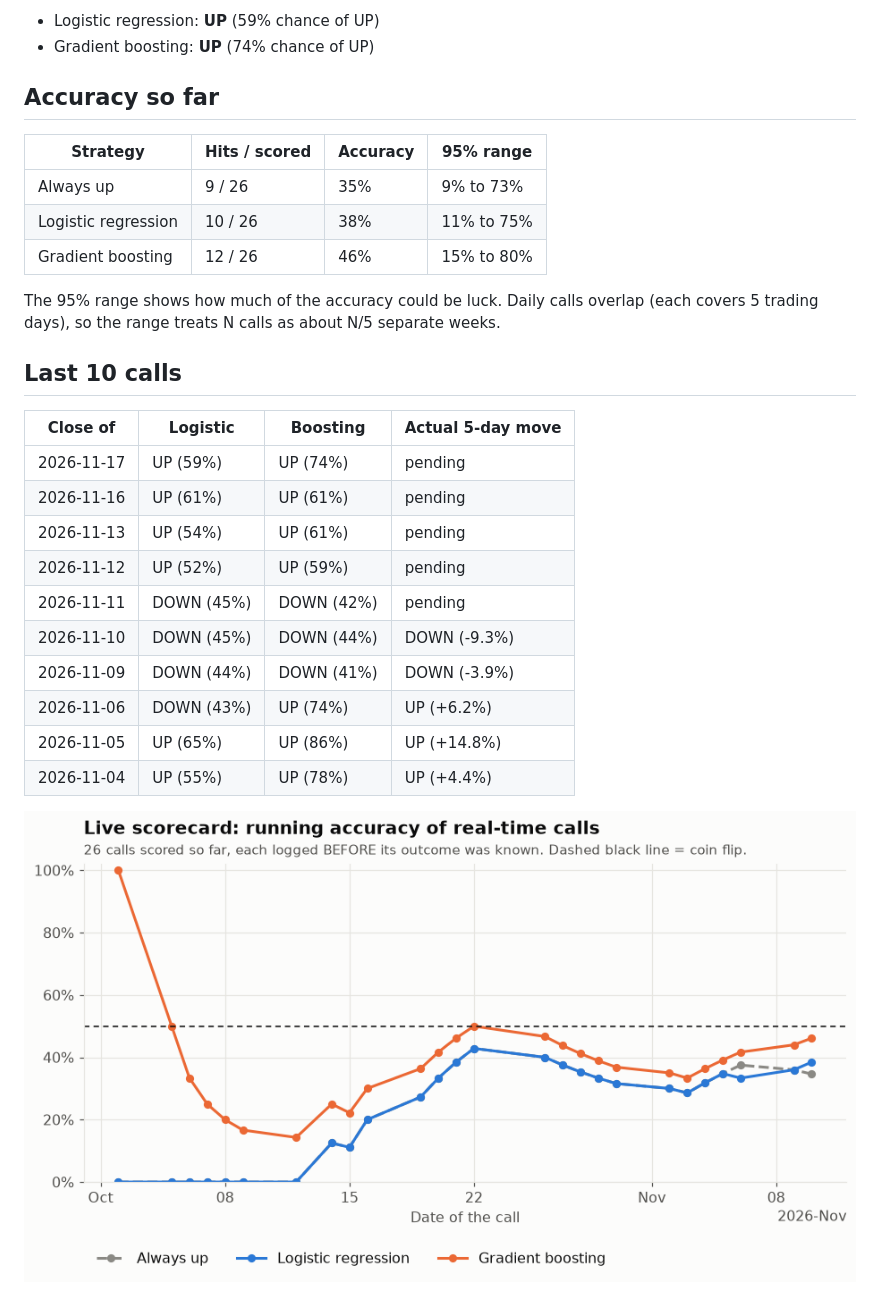
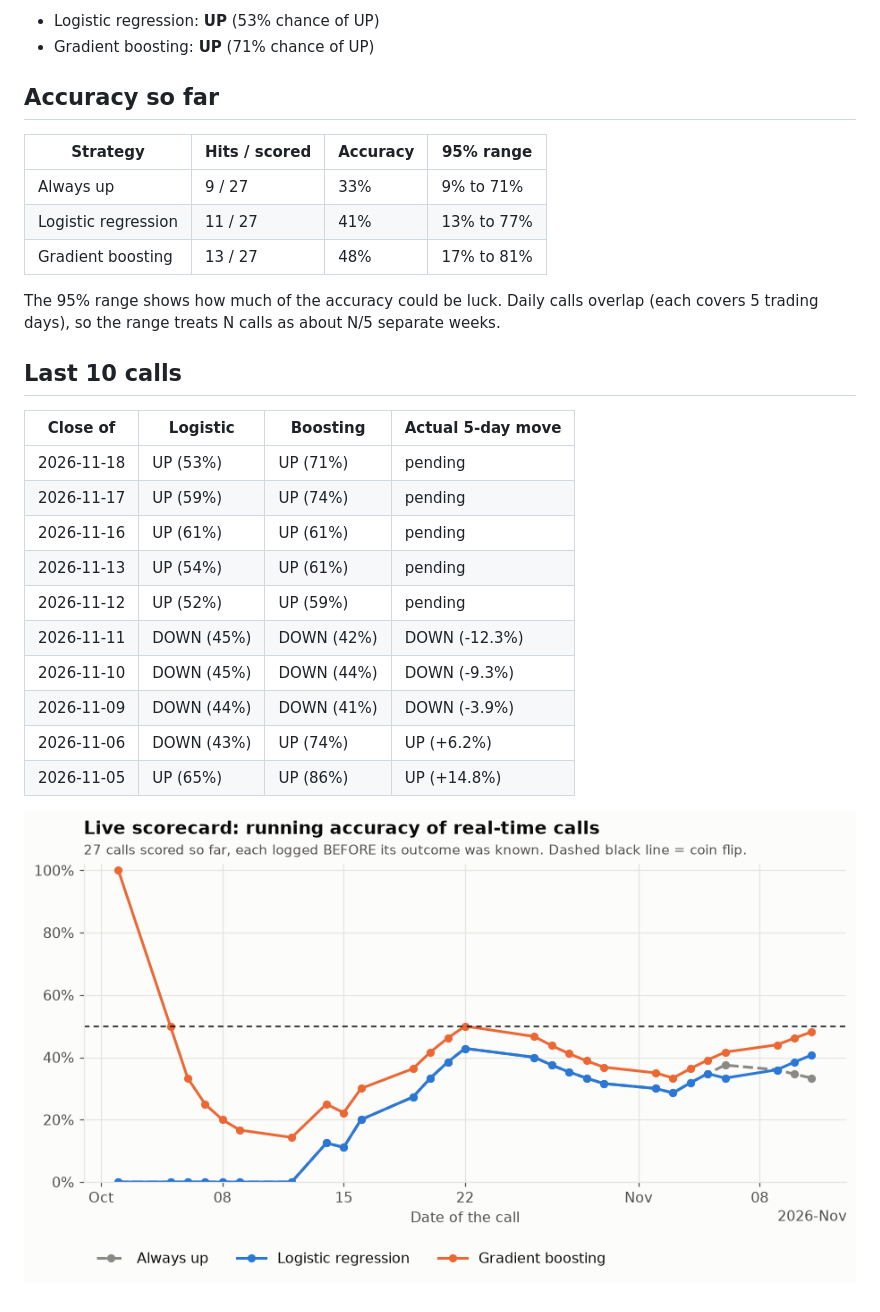
Before and after one commit to tdgurupro/tsm-trend, a Markdown page: scorecard.md, the part around one of its changes. Rendered like a GitHub page; pictures changed too: scorecard.png.

Commit message:
Daily TSM call 2026-11-19

```diff
--- a/scorecard.md
+++ b/scorecard.md
@@ -4,14 +4,14 @@
 
-- Logistic regression: **UP** (59% chance of UP)
-- Gradient boosting: **UP** (74% chance of UP)
+- Logistic regression: **UP** (53% chance of UP)
+- Gradient boosting: **UP** (71% chance of UP)
 
 ## Accuracy so far
 
 | Strategy | Hits / scored | Accuracy | 95% range |
 |---|---|---|---|
-| Always up | 9 / 26 | 35% | 9% to 73% |
-| Logistic regression | 10 / 26 | 38% | 11% to 75% |
-| Gradient boosting | 12 / 26 | 46% | 15% to 80% |
+| Always up | 9 / 27 | 33% | 9% to 71% |
+| Logistic regression | 11 / 27 | 41% | 13% to 77% |
+| Gradient boosting | 13 / 27 | 48% | 17% to 81% |
 
 The 95% range shows how much of the accuracy could be luck. Daily calls overlap (each covers 5 trading days), so the range treats N calls as about N/5 separate weeks.
 
@@ -19,15 +19,15 @@ The 95% range shows how much of the accuracy could be luck. Daily calls overlap
 
 | Close of | Logistic | Boosting | Actual 5-day move |
 |---|---|---|---|
+| 2026-11-18 | UP (53%) | UP (71%) | pending |
 | 2026-11-17 | UP (59%) | UP (74%) | pending |
 | 2026-11-16 | UP (61%) | UP (61%) | pending |
 | 2026-11-13 | UP (54%) | UP (61%) | pending |
 | 2026-11-12 | UP (52%) | UP (59%) | pending |
-| 2026-11-11 | DOWN (45%) | DOWN (42%) | pending |
+| 2026-11-11 | DOWN (45%) | DOWN (42%) | DOWN (-12.3%) |
 | 2026-11-10 | DOWN (45%) | DOWN (44%) | DOWN (-9.3%) |
 | 2026-11-09 | DOWN (44%) | DOWN (41%) | DOWN (-3.9%) |
 | 2026-11-06 | DOWN (43%) | UP (74%) | UP (+6.2%) |
 | 2026-11-05 | UP (65%) | UP (86%) | UP (+14.8%) |
-| 2026-11-04 | UP (55%) | UP (78%) | UP (+4.4%) |
 
 ![Running accuracy](scorecard.png)
```
Also changed, not shown: other parts of scorecard.md (+1 -1 lines), 2 other files.
